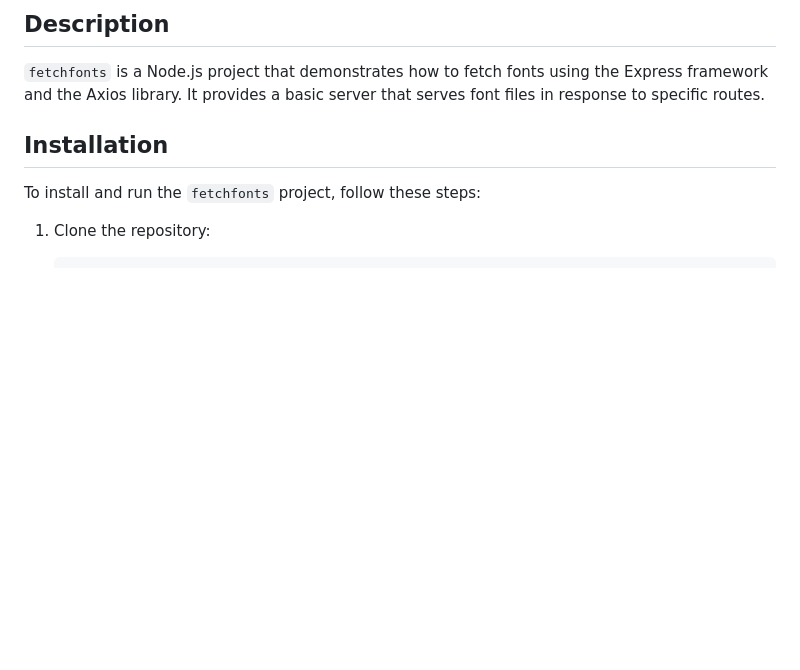
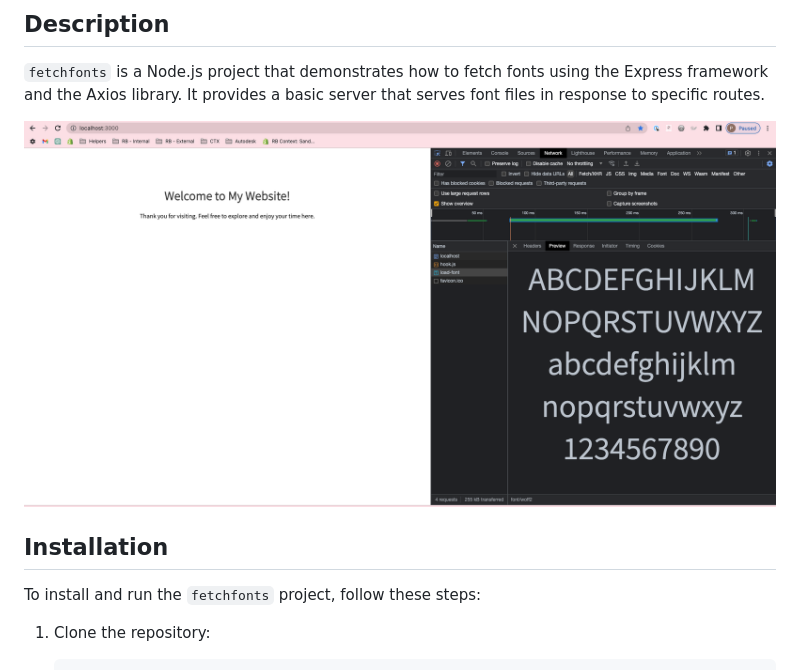
Before and after one commit to philipvella/getFonts, a Markdown page: README.md, the part around the change. GitHub-like rendering; pictures changed too: proxy_fonts.png (added); blank space fills up the shorter version.

```diff
--- a/README.md
+++ b/README.md
@@ -5,6 +5,8 @@ Certainly! Here's a `README.md` file for the `fetchfonts` project:
 ## Description
 
 `fetchfonts` is a Node.js project that demonstrates how to fetch fonts using the Express framework and the Axios library. It provides a basic server that serves font files in response to specific routes.
+
+![localhost result](proxy_fonts.png)
 
 ## Installation
 
```
